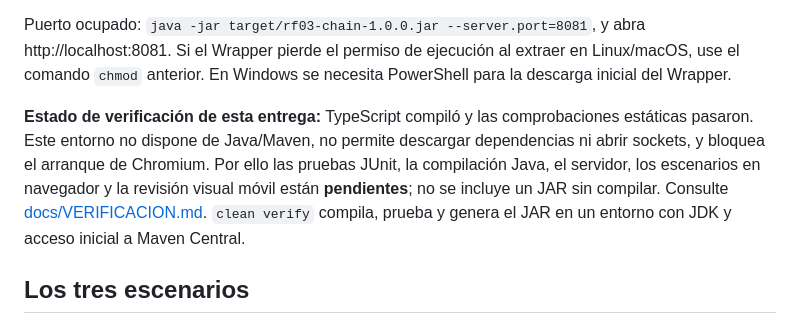
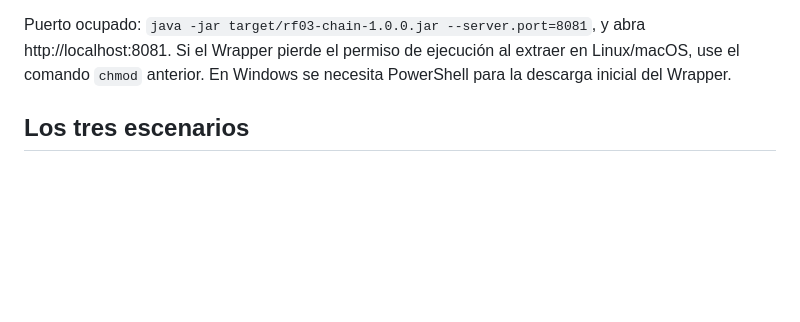
Before and after one commit to Crisiszzz07/RF03-Middleware, a Markdown page: README.md, the part around the change. GitHub-like rendering; blank space fills up the shorter version.

Commit message:
docs(rf03): actualización referente a los estados de verificación

```diff
--- a/README.md
+++ b/README.md
@@ -30,8 +30,6 @@ Abra **http://localhost:8080**. Alternativa equivalente: `./mvnw spring-boot:run
 La primera compilación descarga Maven 3.9.11 y las dependencias desde Maven Central. Después, `java -jar` no necesita Internet: HTML, CSS, JavaScript compilado, fuentes Java y diagramas son locales. Para recompilar usando únicamente la caché use `./mvnw -o clean verify` (Windows: `.\mvnw.cmd -o clean verify`), después de haber completado una compilación online. No abra `index.html` directamente: la interfaz utiliza la API del servidor.
 
 Puerto ocupado: `java -jar target/rf03-chain-1.0.0.jar --server.port=8081`, y abra http://localhost:8081. Si el Wrapper pierde el permiso de ejecución al extraer en Linux/macOS, use el comando `chmod` anterior. En Windows se necesita PowerShell para la descarga inicial del Wrapper.
-
-**Estado de verificación de esta entrega:** TypeScript compiló y las comprobaciones estáticas pasaron. Este entorno no dispone de Java/Maven, no permite descargar dependencias ni abrir sockets, y bloquea el arranque de Chromium. Por ello las pruebas JUnit, la compilación Java, el servidor, los escenarios en navegador y la revisión visual móvil están **pendientes**; no se incluye un JAR sin compilar. Consulte [docs/VERIFICACION.md](docs/VERIFICACION.md). `clean verify` compila, prueba y genera el JAR en un entorno con JDK y acceso inicial a Maven Central.
 
 ## Los tres escenarios
 ![img_4.png](img_4.png)
```
